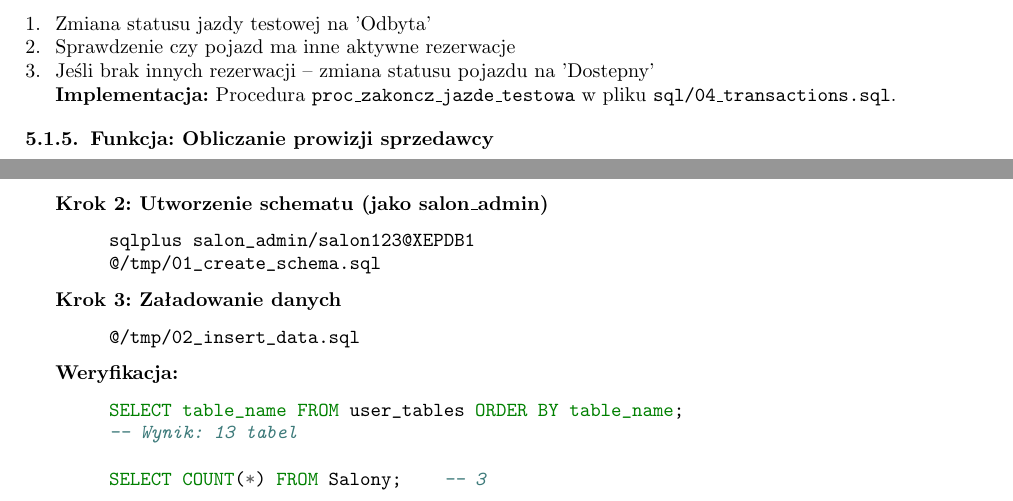
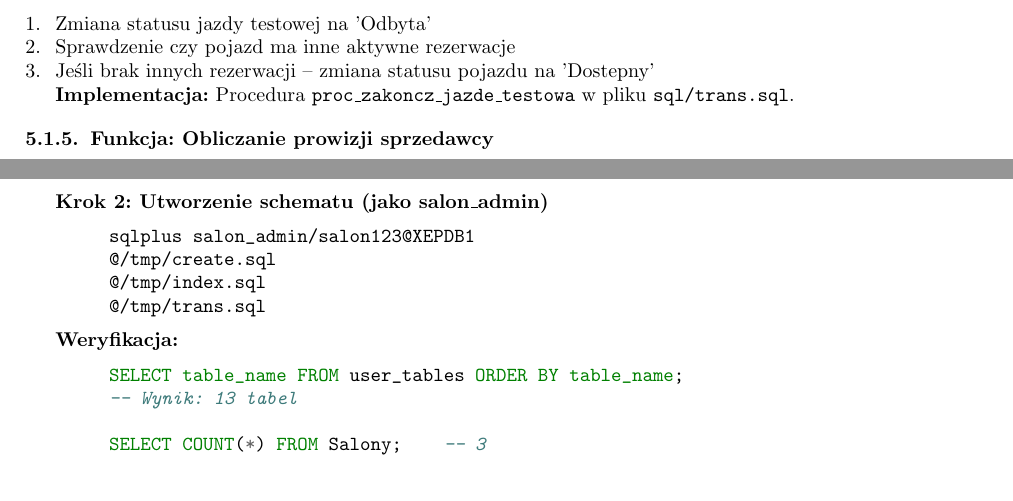
Before and after one commit to Vort3x5/CarSal, a LaTeX document (tex/BDBT.tex): two parts of pages 22 and 25 of 31, joined at a grey line, cut so that both start at the same text, the shorter picture padded with empty space. Compiled offline with pdfLaTeX.

Commit message:
poprwaione nazwy plików

```diff
--- a/tex/BDBT.tex
+++ b/tex/BDBT.tex
@@ -1259,7 +1259,7 @@ END;
 		\item Jeśli brak innych rezerwacji -- zmiana statusu pojazdu na 'Dostepny'
 	\end{enumerate}
 
-	\textbf{Implementacja:} Procedura \texttt{proc\_zakoncz\_jazde\_testowa} w pliku \texttt{sql/04\_transactions.sql}.
+	\textbf{Implementacja:} Procedura \texttt{proc\_zakoncz\_jazde\_testowa} w pliku \texttt{sql/trans.sql}.
 
 	\subsubsection{Funkcja: Obliczanie prowizji sprzedawcy}
 
@@ -1552,12 +1552,9 @@ END;
 	\textbf{Krok 2: Utworzenie schematu (jako salon\_admin)}
 	\begin{minted}{bash}
 	sqlplus salon_admin/salon123@XEPDB1
-	@/tmp/01_create_schema.sql
-	\end{minted}
-
-	\textbf{Krok 3: Załadowanie danych}
-	\begin{minted}{bash}
-	@/tmp/02_insert_data.sql
+	@/tmp/create.sql
+	@/tmp/index.sql
+	@/tmp/trans.sql
 	\end{minted}
 
 	\textbf{Weryfikacja:}
```
Also changed, not shown: tex/BDBT.tex (12 more changed lines).
